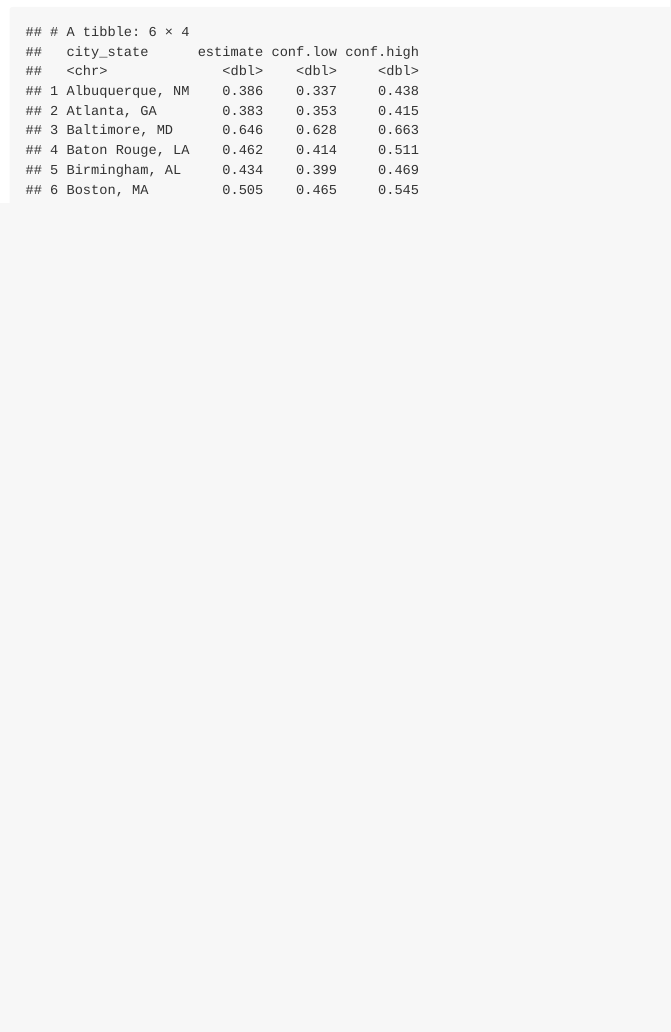
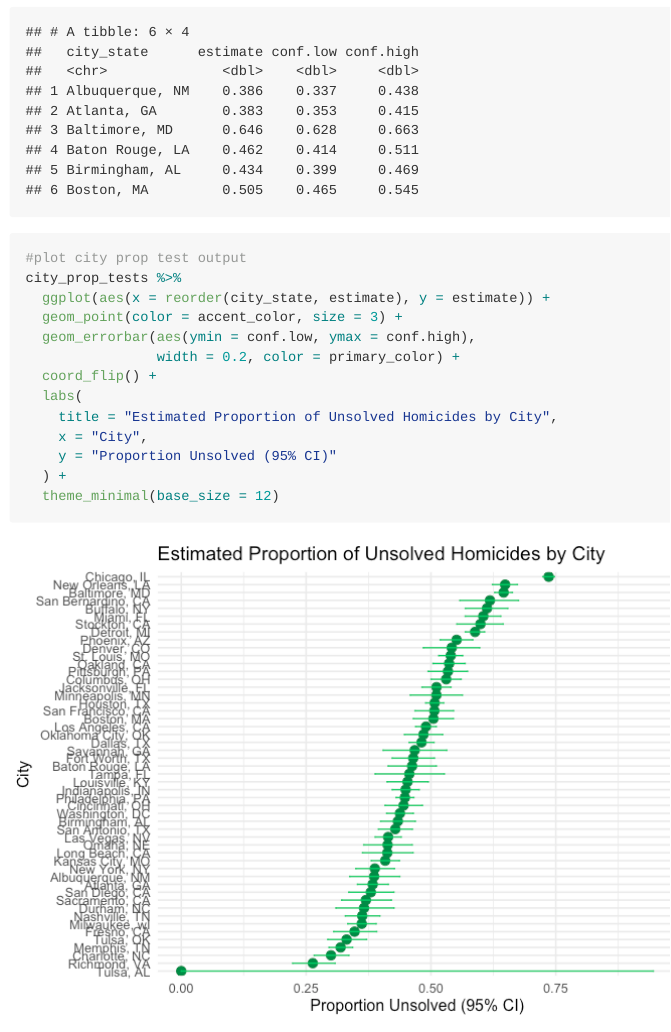
Before and after one commit to ADTAYLORSG/p8105_hw5_at3583, an R Markdown document (p8105_hw5_at3583.Rmd): the page in a window 1100 px wide, from 8990 px down. The pictures show the output file p8105_hw5_at3583.md that the author committed with the source, drawn offline in the style of GitHub; long lines of code are wrapped.

Commit message:
Update R Markdown -- prop test summaries

````diff
--- a/p8105_hw5_at3583.Rmd
+++ b/p8105_hw5_at3583.Rmd
@@ -258,3 +258,18 @@ city_prop_tests <- homicide_city %>%
 
 head(city_prop_tests)
 ```
+
+```{r}
+#plot city prop test output
+city_prop_tests %>%
+  ggplot(aes(x = reorder(city_state, estimate), y = estimate)) +
+  geom_point(color = accent_color, size = 3) +
+  geom_errorbar(aes(ymin = conf.low, ymax = conf.high),
+                width = 0.2, color = primary_color) +
+  coord_flip() +
+  labs(
+    title = "Estimated Proportion of Unsolved Homicides by City",
+    x = "City",
+    y = "Proportion Unsolved (95% CI)"
+  ) +
+  theme_minimal(base_size = 12)
````
Also changed, not shown: p8105_hw5_at3583.md, p8105_hw5_at3583_files/figure-gfm/unnamed-chunk-11-1.png (added).
